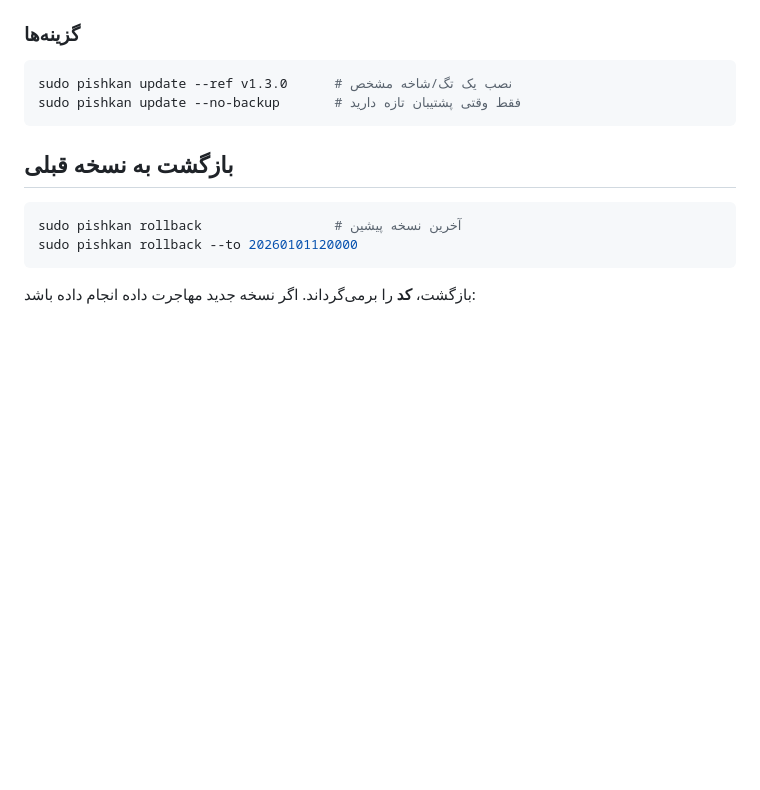
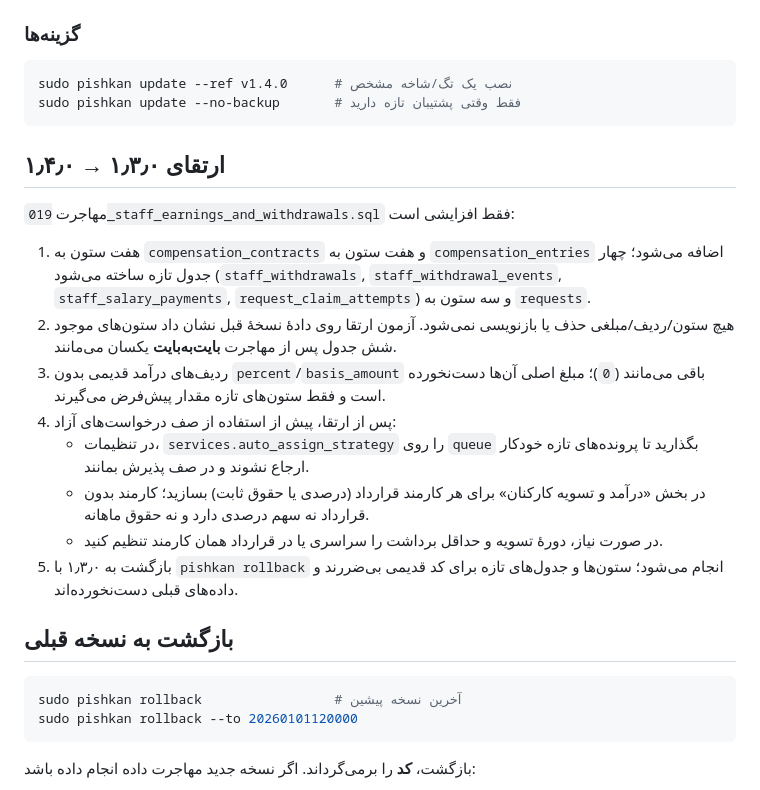
Before and after one commit to khajavy8056/Pishkan, a Markdown page: docs/UPDATE.md, the part around the change. Rendered like a GitHub page; blank space fills up the shorter version.

Commit message:
docs: upgrade notes, allowed-service mapping and final test counts for 1.4.0
Co-authored-by: arena-agent <297053741+arena-agent@users.noreply.github.com>

````diff
--- a/docs/UPDATE.md
+++ b/docs/UPDATE.md
@@ -29,9 +29,29 @@ sudo pishkan update
 ### گزینه‌ها
 
 ```bash
-sudo pishkan update --ref v1.3.0      # نصب یک تگ/شاخه مشخص
+sudo pishkan update --ref v1.4.0      # نصب یک تگ/شاخه مشخص
 sudo pishkan update --no-backup       # فقط وقتی پشتیبان تازه دارید
 ```
+
+## ارتقای ۱٫۳٫۰ → ۱٫۴٫۰
+
+مهاجرت `019_staff_earnings_and_withdrawals.sql` فقط افزایشی است:
+
+1. هفت ستون به `compensation_contracts` و هفت ستون به `compensation_entries` اضافه می‌شود؛
+   چهار جدول تازه ساخته می‌شود (`staff_withdrawals`, `staff_withdrawal_events`,
+   `staff_salary_payments`, `request_claim_attempts`) و سه ستون به `requests`.
+2. هیچ ستون/ردیف/مبلغی حذف یا بازنویسی نمی‌شود. آزمون ارتقا روی دادهٔ نسخهٔ قبل نشان داد
+   ستون‌های موجود شش جدول پس از مهاجرت **بایت‌به‌بایت** یکسان می‌مانند.
+3. ردیف‌های درآمد قدیمی بدون `percent`/`basis_amount` باقی می‌مانند (`0`)؛ مبلغ اصلی آن‌ها
+   دست‌نخورده است و فقط ستون‌های تازه مقدار پیش‌فرض می‌گیرند.
+4. پس از ارتقا، پیش از استفاده از صف درخواست‌های آزاد:
+   - در تنظیمات، `services.auto_assign_strategy` را روی `queue` بگذارید تا پرونده‌های تازه
+     خودکار ارجاع نشوند و در صف پذیرش بمانند.
+   - در بخش «درآمد و تسویه کارکنان» برای هر کارمند قرارداد (درصدی یا حقوق ثابت) بسازید؛
+     کارمند بدون قرارداد نه سهم درصدی دارد و نه حقوق ماهانه.
+   - در صورت نیاز، دورهٔ تسویه و حداقل برداشت را سراسری یا در قرارداد همان کارمند تنظیم کنید.
+5. بازگشت به ۱٫۳٫۰ با `pishkan rollback` انجام می‌شود؛ ستون‌ها و جدول‌های تازه برای کد قدیمی
+   بی‌ضررند و داده‌های قبلی دست‌نخورده‌اند.
 
 ## بازگشت به نسخه قبلی
 
````
Also changed, not shown: docs/RELEASE-REPORT-1.4.0.md (+14 -0 lines).
